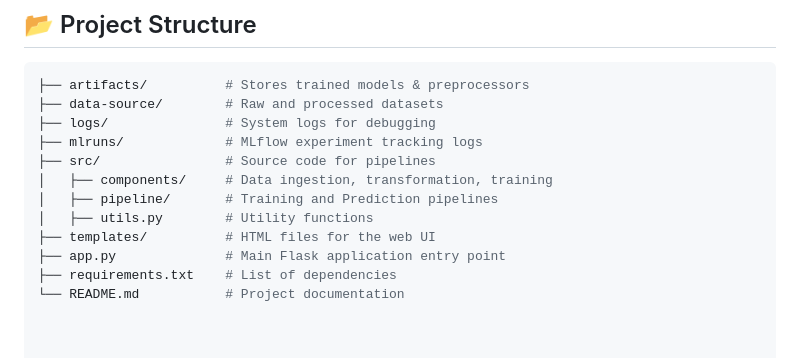
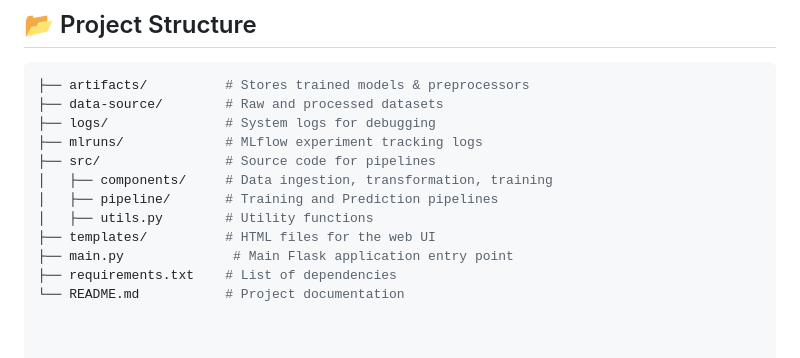
Before and after one commit to abirahmmed12/attrition-xai-mlops, a Markdown page: README.md, the part around the change. Rendered like a GitHub page.

```diff
--- a/README.md
+++ b/README.md
@@ -39,7 +39,7 @@ The system is built using a **Modular MLOps Architecture**, ensuring scalability
 │   ├── pipeline/       # Training and Prediction pipelines
 │   ├── utils.py        # Utility functions
 ├── templates/          # HTML files for the web UI
-├── app.py              # Main Flask application entry point
+├── main.py              # Main Flask application entry point
 ├── requirements.txt    # List of dependencies
 └── README.md           # Project documentation
 
```
